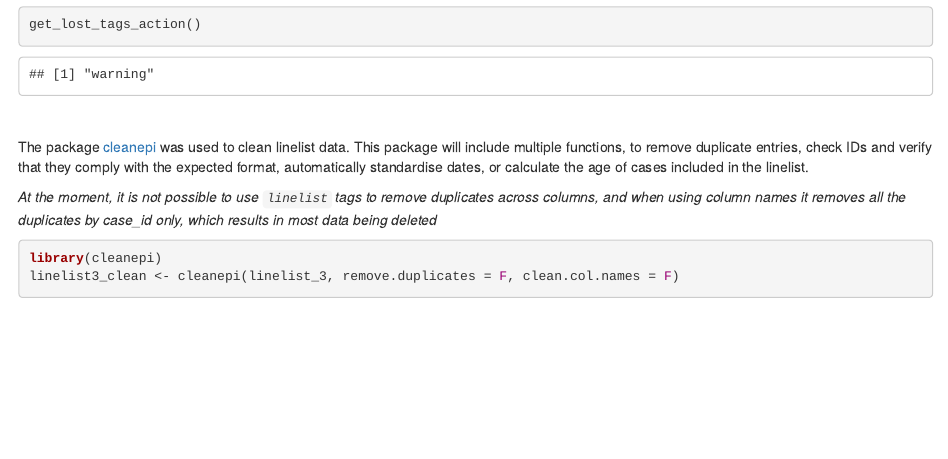
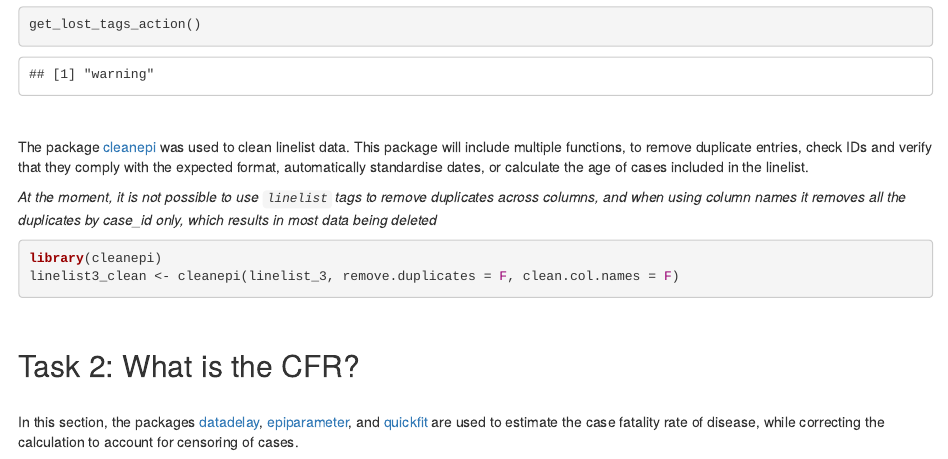
Before and after one commit to CarmenTamayo/Applications-Epiverse-pipelines, an R Markdown document (Severity_pipeline_simulated_data.Rmd): the page in a window 1100 px wide, from 2490 px down. The pictures show the output file Severity_pipeline_simulated_data.html that the author committed with the source, opened offline.

````diff
--- a/Severity_pipeline_simulated_data.Rmd
+++ b/Severity_pipeline_simulated_data.Rmd
@@ -68,3 +68,9 @@
 library(cleanepi)
 linelist3_clean <- cleanepi(linelist_3, remove.duplicates = F, clean.col.names = F)
 ```
+
+<br>
+
+## Task 2: What is the CFR?
+<br>
+In this section, the packages [datadelay](https://github.com/epiverse-trace/datadelay), [epiparameter](https://github.com/epiverse-trace/epiparameter), and [quickfit](https://github.com/epiverse-trace/quickfit) are used to estimate the case fatality rate of disease, while correcting the calculation to account for censoring of cases.
````
Also changed, not shown: Images/Severity and underreporting pipeline.png (added), Images/Transmissibility pipeline.png (added), Severity_pipeline_simulated_data.html, 1 other file.
